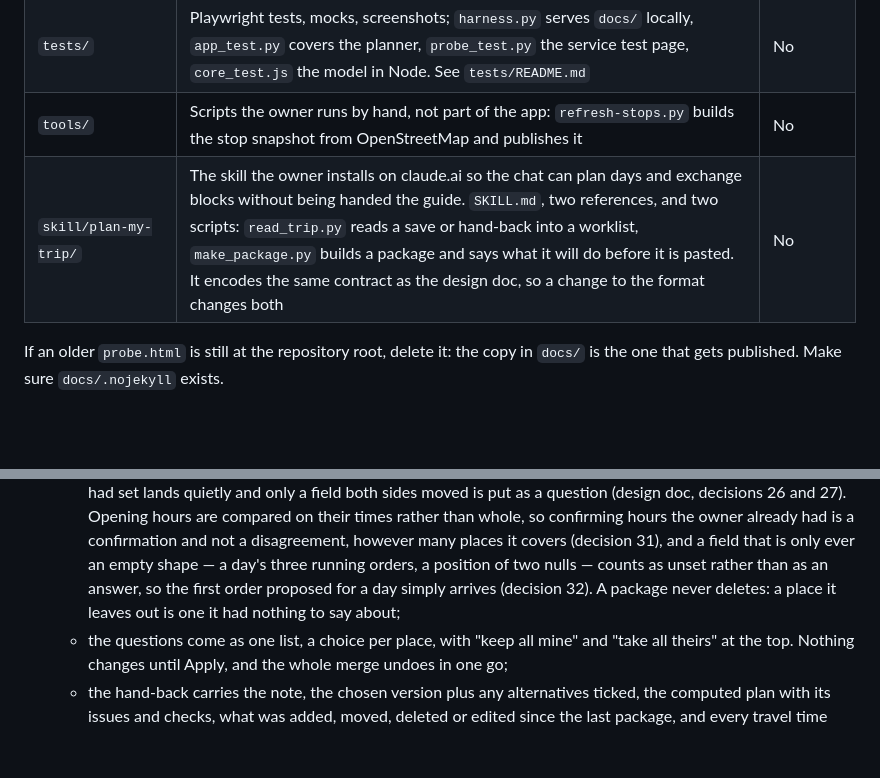
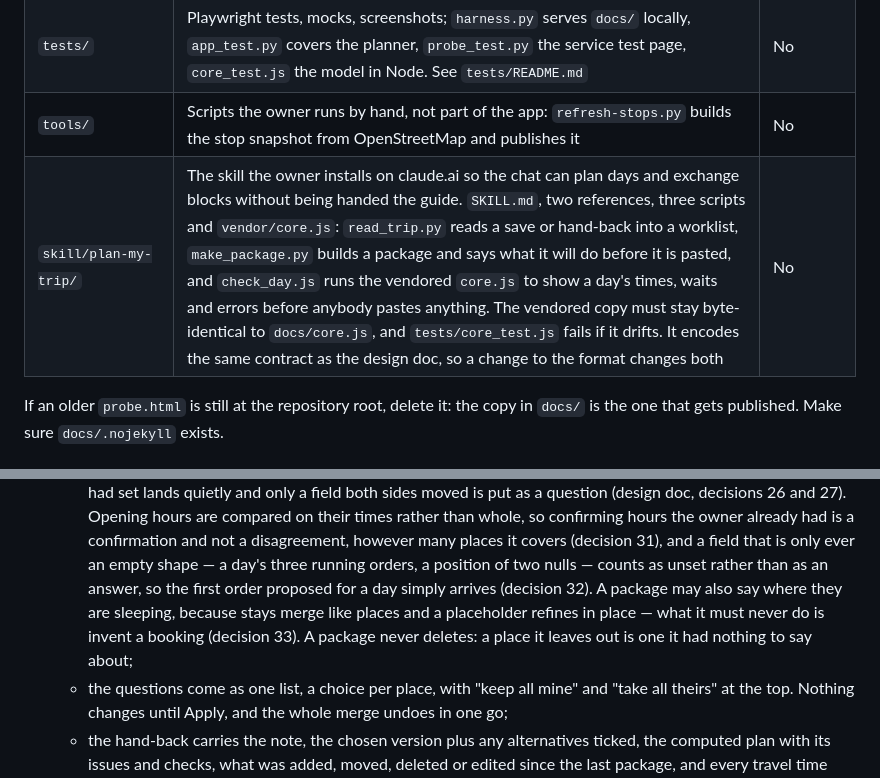
Before and after one commit to tigerasks/plan-my-trip, a Markdown page: CLAUDE.md, 2 parts joined by grey strips. Rendered like a GitHub page; blank space fills up the shorter version.

```diff
--- a/CLAUDE.md
+++ b/CLAUDE.md
@@ -46,7 +46,7 @@ GitHub Pages publishes the `docs/` folder of `main`; the only choices GitHub off
 | `reference/v1/` | v1 code for reuse | No |
 | `tests/` | Playwright tests, mocks, screenshots; `harness.py` serves `docs/` locally, `app_test.py` covers the planner, `probe_test.py` the service test page, `core_test.js` the model in Node. See `tests/README.md` | No |
 | `tools/` | Scripts the owner runs by hand, not part of the app: `refresh-stops.py` builds the stop snapshot from OpenStreetMap and publishes it | No |
-| `skill/plan-my-trip/` | The skill the owner installs on claude.ai so the chat can plan days and exchange blocks without being handed the guide. `SKILL.md`, two references, and two scripts: `read_trip.py` reads a save or hand-back into a worklist, `make_package.py` builds a package and says what it will do before it is pasted. It encodes the same contract as the design doc, so a change to the format changes both | No |
+| `skill/plan-my-trip/` | The skill the owner installs on claude.ai so the chat can plan days and exchange blocks without being handed the guide. `SKILL.md`, two references, three scripts and `vendor/core.js`: `read_trip.py` reads a save or hand-back into a worklist, `make_package.py` builds a package and says what it will do before it is pasted, and `check_day.js` runs the vendored `core.js` to show a day's times, waits and errors before anybody pastes anything. The vendored copy must stay byte-identical to `docs/core.js`, and `tests/core_test.js` fails if it drifts. It encodes the same contract as the design doc, so a change to the format changes both | No |
 
 If an older `probe.html` is still at the repository root, delete it: the copy in `docs/` is the one that gets published. Make sure `docs/.nojekyll` exists.
 
@@ -183,8 +183,10 @@ These are proposed; confirm each with the owner before starting it.
      whole, so confirming hours the owner already had is a confirmation and not a disagreement,
      however many places it covers (decision 31), and a field that is only ever an empty shape — a
      day's three running orders, a position of two nulls — counts as unset rather than as an
-     answer, so the first order proposed for a day simply arrives (decision 32). A package never
-     deletes: a place it leaves out is one it had nothing to say about;
+     answer, so the first order proposed for a day simply arrives (decision 32). A package may also
+     say where they are sleeping, because stays merge like places and a placeholder refines in
+     place — what it must never do is invent a booking (decision 33). A package never deletes: a
+     place it leaves out is one it had nothing to say about;
    - the questions come as one list, a choice per place, with "keep all mine" and "take all theirs"
      at the top. Nothing changes until Apply, and the whole merge undoes in one go;
    - the hand-back carries the note, the chosen version plus any alternatives ticked, the computed
```
Also changed, not shown: skill/plan-my-trip/SKILL.md (+54 -7 lines).
